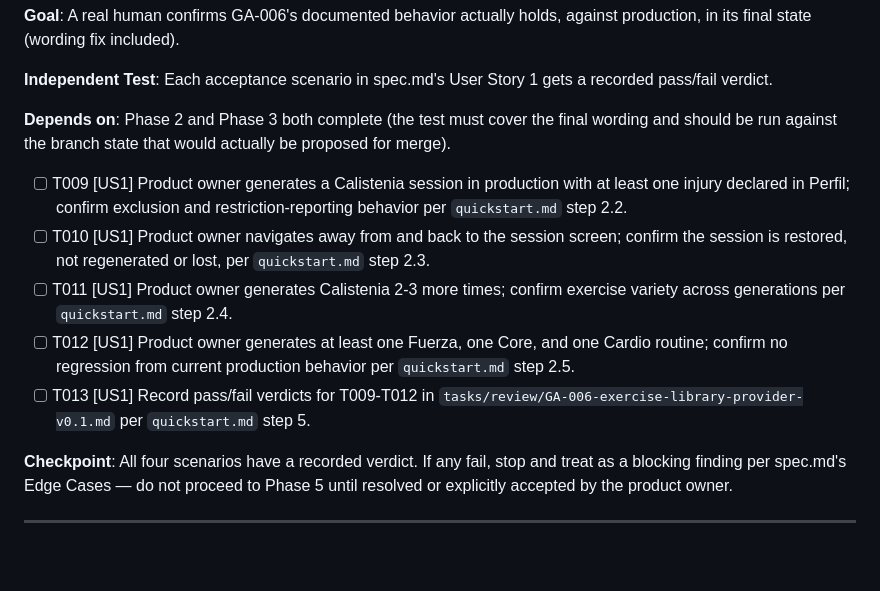
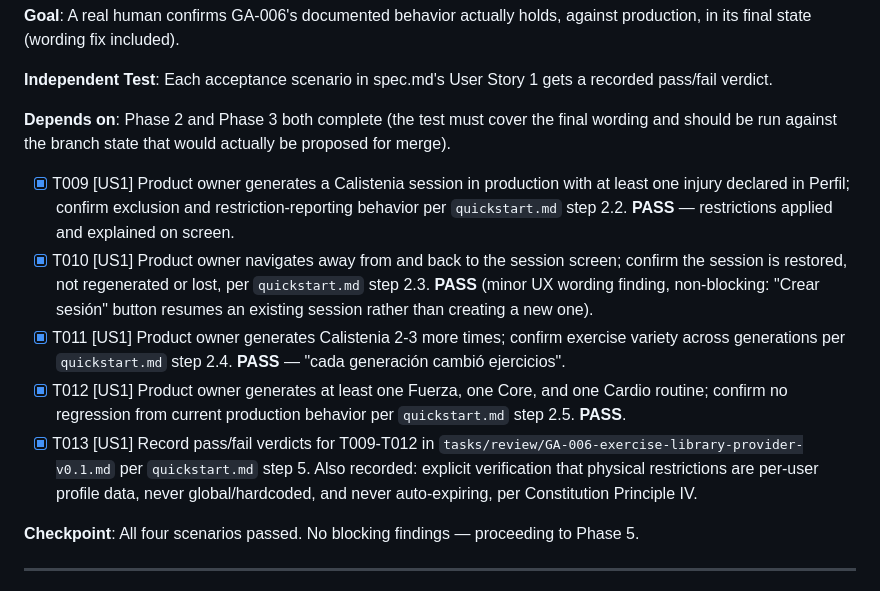
Before and after one commit to Ohtli-Admin/gym-app, a Markdown page: specs/001-ga006-closure/tasks.md, the part around the change. GitHub-like rendering; blank space fills up the shorter version.

```diff
--- a/specs/001-ga006-closure/tasks.md
+++ b/specs/001-ga006-closure/tasks.md
@@ -96,20 +96,22 @@ final state (wording fix included).
 **Depends on**: Phase 2 and Phase 3 both complete (the test must cover the final wording and should be run
 against the branch state that would actually be proposed for merge).
 
-- [ ] T009 [US1] Product owner generates a Calistenia session in production with at least one injury
+- [x] T009 [US1] Product owner generates a Calistenia session in production with at least one injury
   declared in Perfil; confirm exclusion and restriction-reporting behavior per `quickstart.md` step 2.2.
-- [ ] T010 [US1] Product owner navigates away from and back to the session screen; confirm the session is
-  restored, not regenerated or lost, per `quickstart.md` step 2.3.
-- [ ] T011 [US1] Product owner generates Calistenia 2-3 more times; confirm exercise variety across
-  generations per `quickstart.md` step 2.4.
-- [ ] T012 [US1] Product owner generates at least one Fuerza, one Core, and one Cardio routine; confirm no
-  regression from current production behavior per `quickstart.md` step 2.5.
-- [ ] T013 [US1] Record pass/fail verdicts for T009-T012 in
-  `tasks/review/GA-006-exercise-library-provider-v0.1.md` per `quickstart.md` step 5.
+  **PASS** — restrictions applied and explained on screen.
+- [x] T010 [US1] Product owner navigates away from and back to the session screen; confirm the session is
+  restored, not regenerated or lost, per `quickstart.md` step 2.3. **PASS** (minor UX wording finding,
+  non-blocking: "Crear sesión" button resumes an existing session rather than creating a new one).
+- [x] T011 [US1] Product owner generates Calistenia 2-3 more times; confirm exercise variety across
+  generations per `quickstart.md` step 2.4. **PASS** — "cada generación cambió ejercicios".
+- [x] T012 [US1] Product owner generates at least one Fuerza, one Core, and one Cardio routine; confirm no
+  regression from current production behavior per `quickstart.md` step 2.5. **PASS**.
+- [x] T013 [US1] Record pass/fail verdicts for T009-T012 in
+  `tasks/review/GA-006-exercise-library-provider-v0.1.md` per `quickstart.md` step 5. Also recorded:
+  explicit verification that physical restrictions are per-user profile data, never global/hardcoded, and
+  never auto-expiring, per Constitution Principle IV.
 
-**Checkpoint**: All four scenarios have a recorded verdict. If any fail, stop and treat as a blocking
-finding per spec.md's Edge Cases — do not proceed to Phase 5 until resolved or explicitly accepted by the
-product owner.
+**Checkpoint**: All four scenarios passed. No blocking findings — proceeding to Phase 5.
 
 ---
 
```
Also changed, not shown: tasks/review/GA-006-exercise-library-provider-v0.1.md (+43 -2 lines).
